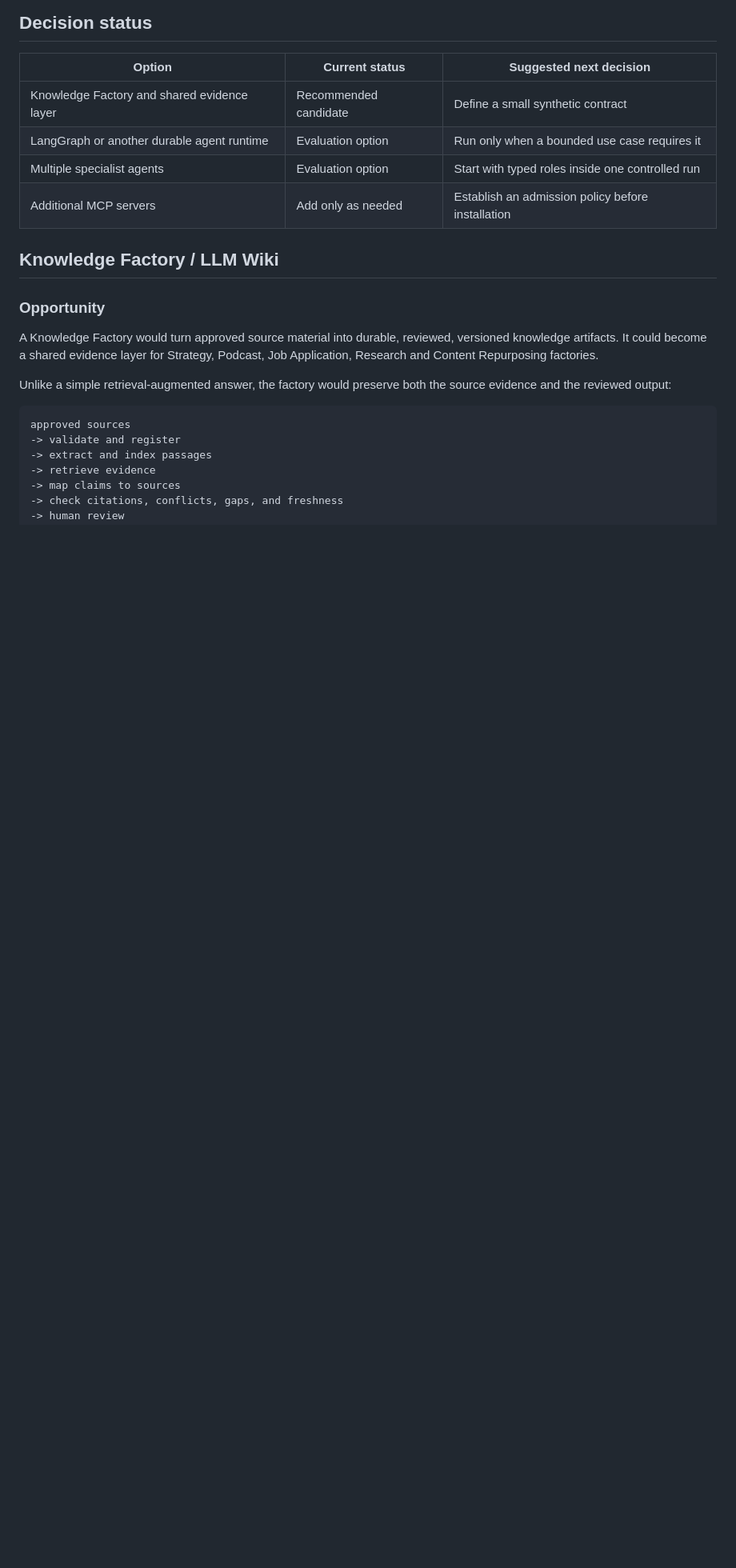
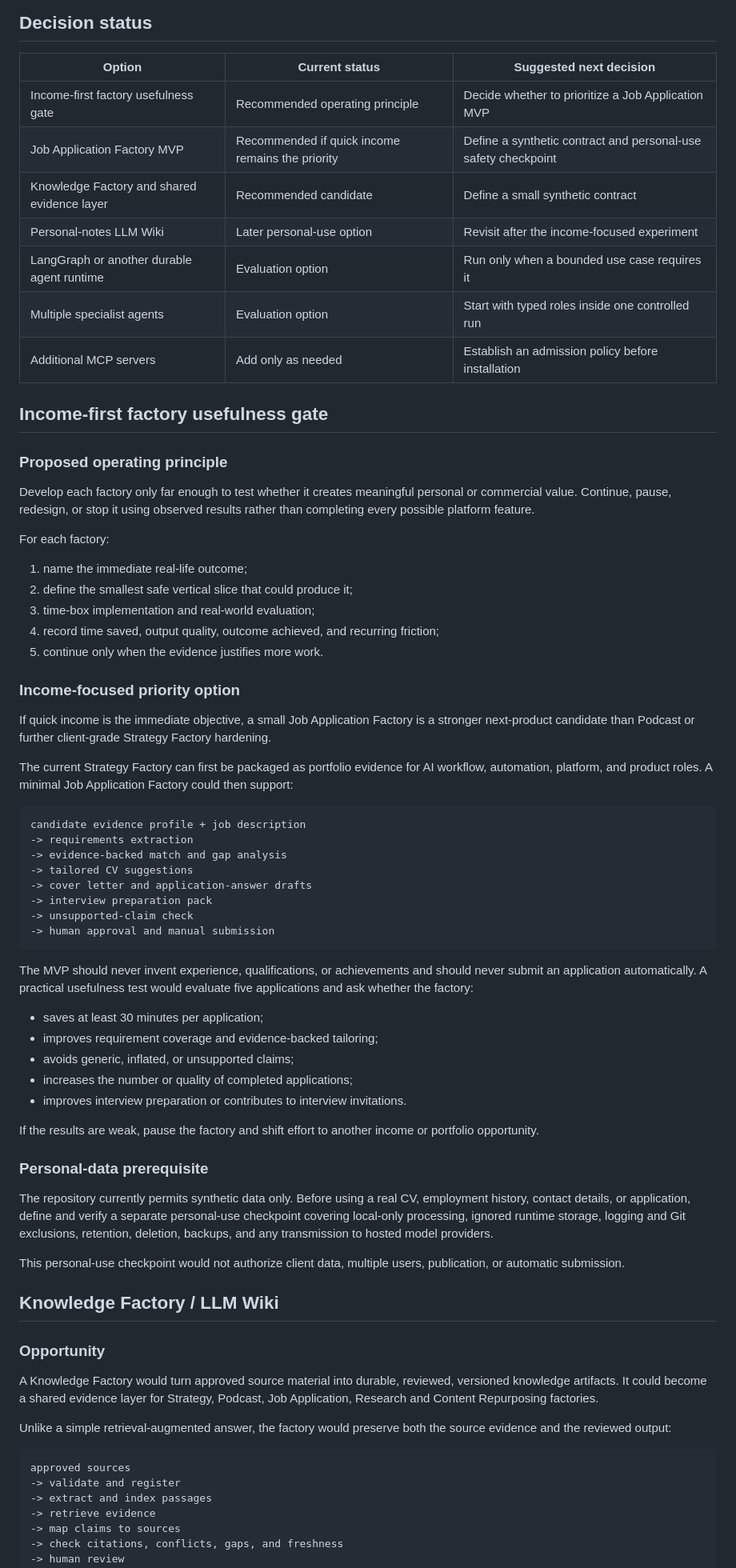
Before and after one commit to cpgrant/n8n-codex-lab, a Markdown page: docs/PLATFORM-IDEAS.md, the part around one of its changes. Shown at 80% size. Drawn GitHub-style; blank space fills up the shorter version.

Commit message:
Add income-first factory options

````diff
--- a/docs/PLATFORM-IDEAS.md
+++ b/docs/PLATFORM-IDEAS.md
@@ -15,10 +15,74 @@ it exists and has been verified.
 
 | Option | Current status | Suggested next decision |
 | --- | --- | --- |
+| Income-first factory usefulness gate | Recommended operating principle | Decide whether to prioritize a Job Application MVP |
+| Job Application Factory MVP | Recommended if quick income remains the priority | Define a synthetic contract and personal-use safety checkpoint |
 | Knowledge Factory and shared evidence layer | Recommended candidate | Define a small synthetic contract |
+| Personal-notes LLM Wiki | Later personal-use option | Revisit after the income-focused experiment |
 | LangGraph or another durable agent runtime | Evaluation option | Run only when a bounded use case requires it |
 | Multiple specialist agents | Evaluation option | Start with typed roles inside one controlled run |
 | Additional MCP servers | Add only as needed | Establish an admission policy before installation |
+
+## Income-first factory usefulness gate
+
+### Proposed operating principle
+
+Develop each factory only far enough to test whether it creates meaningful
+personal or commercial value. Continue, pause, redesign, or stop it using
+observed results rather than completing every possible platform feature.
+
+For each factory:
+
+1. name the immediate real-life outcome;
+2. define the smallest safe vertical slice that could produce it;
+3. time-box implementation and real-world evaluation;
+4. record time saved, output quality, outcome achieved, and recurring friction;
+5. continue only when the evidence justifies more work.
+
+### Income-focused priority option
+
+If quick income is the immediate objective, a small Job Application Factory is
+a stronger next-product candidate than Podcast or further client-grade
+Strategy Factory hardening.
+
+The current Strategy Factory can first be packaged as portfolio evidence for
+AI workflow, automation, platform, and product roles. A minimal Job Application
+Factory could then support:
+
+```text
+candidate evidence profile + job description
+-> requirements extraction
+-> evidence-backed match and gap analysis
+-> tailored CV suggestions
+-> cover letter and application-answer drafts
+-> interview preparation pack
+-> unsupported-claim check
+-> human approval and manual submission
+```
+
+The MVP should never invent experience, qualifications, or achievements and
+should never submit an application automatically. A practical usefulness test
+would evaluate five applications and ask whether the factory:
+
+- saves at least 30 minutes per application;
+- improves requirement coverage and evidence-backed tailoring;
+- avoids generic, inflated, or unsupported claims;
+- increases the number or quality of completed applications;
+- improves interview preparation or contributes to interview invitations.
+
+If the results are weak, pause the factory and shift effort to another income
+or portfolio opportunity.
+
+### Personal-data prerequisite
+
+The repository currently permits synthetic data only. Before using a real CV,
+employment history, contact details, or application, define and verify a
+separate personal-use checkpoint covering local-only processing, ignored
+runtime storage, logging and Git exclusions, retention, deletion, backups, and
+any transmission to hosted model providers.
+
+This personal-use checkpoint would not authorize client data, multiple users,
+publication, or automatic submission.
 
 ## Knowledge Factory / LLM Wiki
 
````
Also changed, not shown: other parts of docs/PLATFORM-IDEAS.md (+30 -9 lines).
